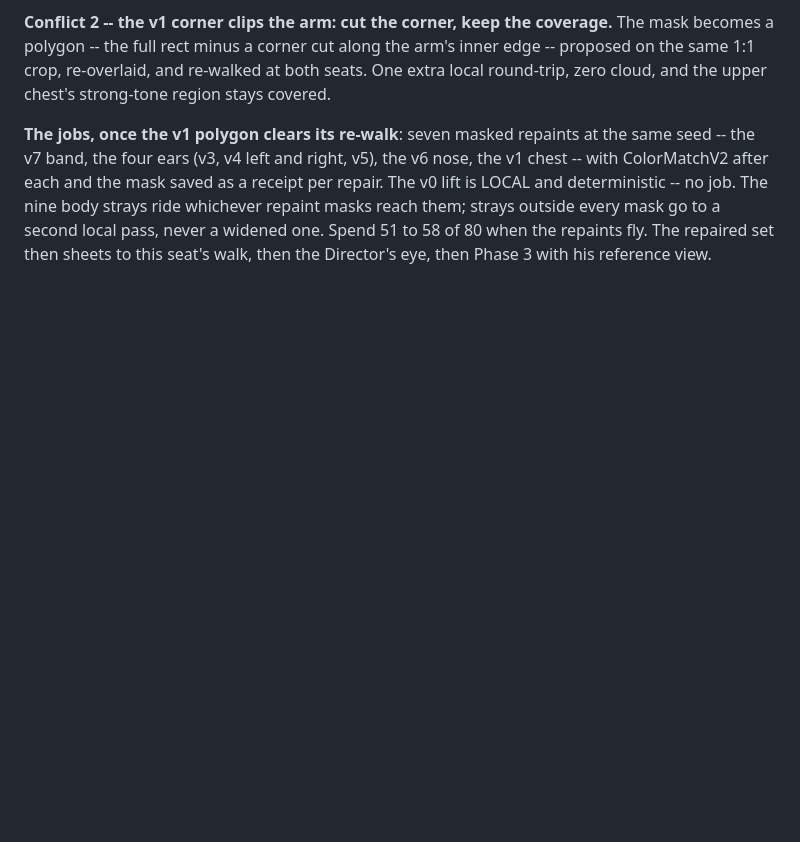
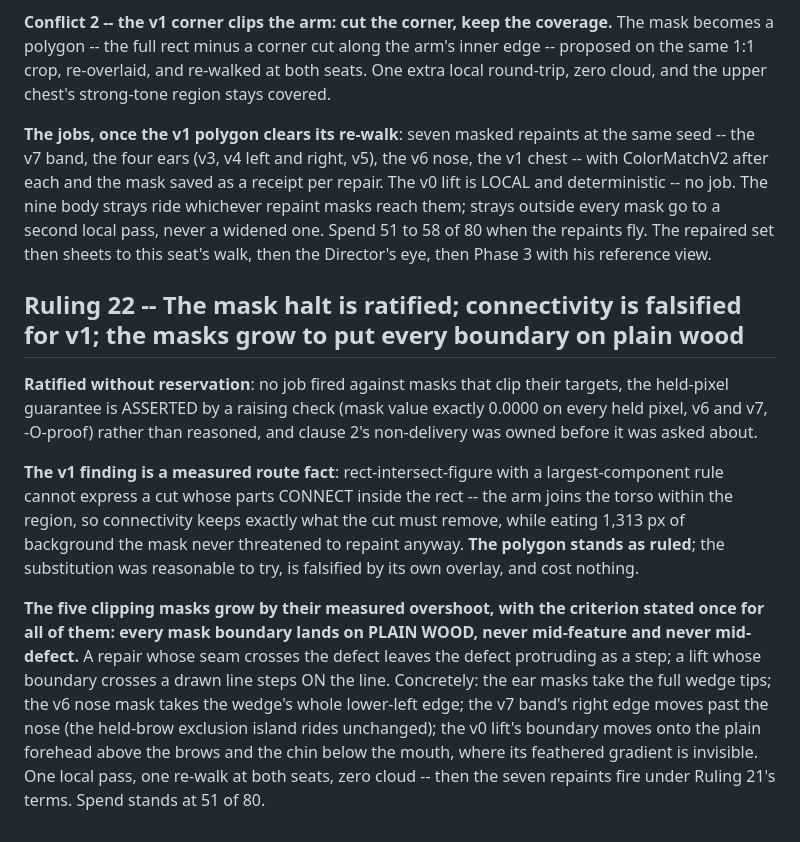
Before and after one commit to mcp-tool-shop-org/facet, a Markdown page: docs/experiments/E37-ruling.md, the part around the change. Drawn GitHub-style; blank space fills up the shorter version.

Commit message:
E37 Ruling 22: the mask halt ratified, connectivity falsified for v1 by its own overlay, and every mask boundary moves to plain wood.
The five clipping masks grow by measured overshoot under one criterion - no
boundary mid-feature, no boundary mid-defect - and the v1 polygon stands as
originally ruled. One local pass and one re-walk separate here from the
seven repaints.

Co-Authored-By: Claude Fable 5 <noreply@anthropic.com>

```diff
--- a/docs/experiments/E37-ruling.md
+++ b/docs/experiments/E37-ruling.md
@@ -747,3 +747,30 @@ strays outside every mask go to a second local pass, never a widened one.
 Spend 51 to 58 of 80 when the repaints fly. The repaired set then sheets to
 this seat's walk, then the Director's eye, then Phase 3 with his reference
 view.
+
+## Ruling 22 -- The mask halt is ratified; connectivity is falsified for v1; the masks grow to put every boundary on plain wood
+
+**Ratified without reservation**: no job fired against masks that clip their
+targets, the held-pixel guarantee is ASSERTED by a raising check (mask value
+exactly 0.0000 on every held pixel, v6 and v7, -O-proof) rather than
+reasoned, and clause 2's non-delivery was owned before it was asked about.
+
+**The v1 finding is a measured route fact**: rect-intersect-figure with a
+largest-component rule cannot express a cut whose parts CONNECT inside the
+rect -- the arm joins the torso within the region, so connectivity keeps
+exactly what the cut must remove, while eating 1,313 px of background the
+mask never threatened to repaint anyway. **The polygon stands as ruled**;
+the substitution was reasonable to try, is falsified by its own overlay,
+and cost nothing.
+
+**The five clipping masks grow by their measured overshoot, with the
+criterion stated once for all of them: every mask boundary lands on PLAIN
+WOOD, never mid-feature and never mid-defect.** A repair whose seam crosses
+the defect leaves the defect protruding as a step; a lift whose boundary
+crosses a drawn line steps ON the line. Concretely: the ear masks take the
+full wedge tips; the v6 nose mask takes the wedge's whole lower-left edge;
+the v7 band's right edge moves past the nose (the held-brow exclusion island
+rides unchanged); the v0 lift's boundary moves onto the plain forehead above
+the brows and the chin below the mouth, where its feathered gradient is
+invisible. One local pass, one re-walk at both seats, zero cloud -- then
+the seven repaints fire under Ruling 21's terms. Spend stands at 51 of 80.
```
